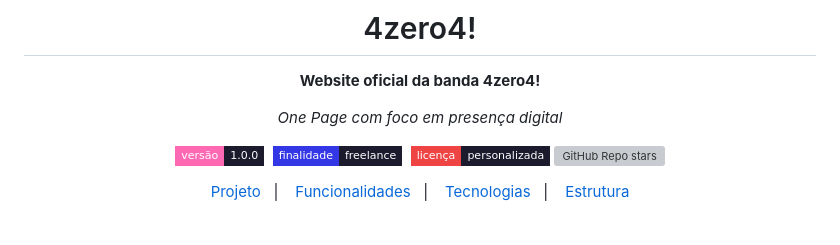
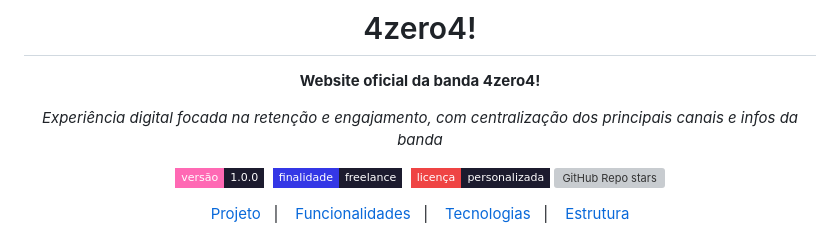
Before and after one commit to lucas16716/4zero4, a Markdown page: README.md, the part around the change. Drawn GitHub-style; badges without logos; grey boxes are pictures that could not be loaded.

Commit message:
Revise project description for clarity and focus
Updated project description to emphasize digital engagement.

```diff
--- a/README.md
+++ b/README.md
@@ -4,7 +4,7 @@
 
 **Website oficial da banda 4zero4!**
 
-*One Page com foco em presença digital*
+*Experiência digital focada na retenção e engajamento, com centralização dos principais canais e infos da banda*
 
 [![Version](https://img.shields.io/badge/versão-1.0.0-e8e4de?style=flat-square&labelColor=FF69B4&color=1c1b2e)]()&nbsp;
 [![Finalidade](https://img.shields.io/badge/finalidade-freelance-e8e4de?style=flat-square&labelColor=3437e6&color=1c1b2e)]()&nbsp;
```
